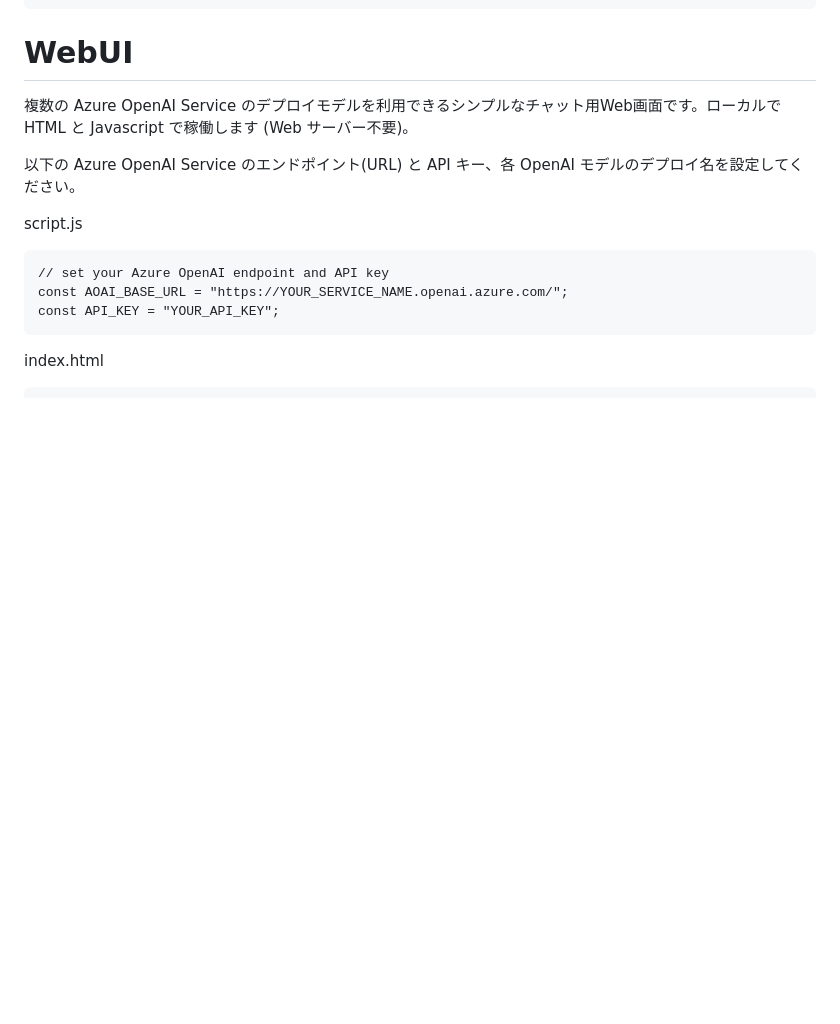
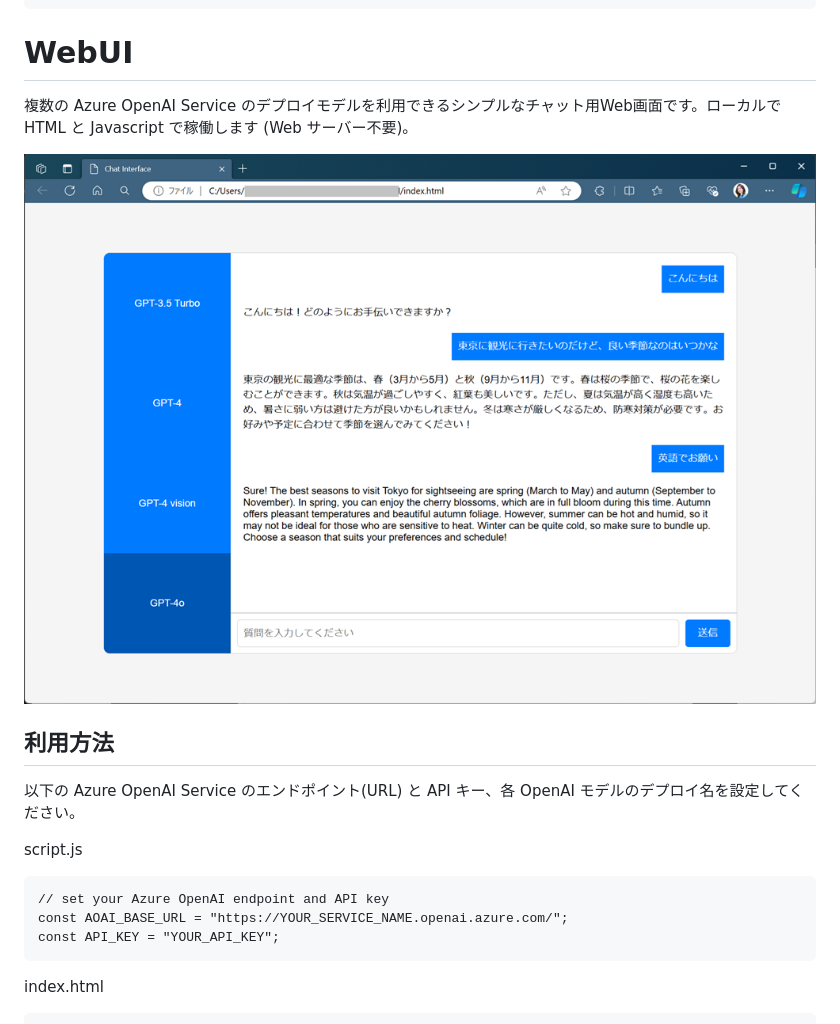
Before and after one commit to ayako/AzureAISamples, a Markdown page: Chat/README.md, the part around the change. GitHub-like rendering; pictures changed too: Chat/ChatWebUI.png (added); blank space fills up the shorter version.

Commit message:
README.md updated
WebUI 画面を追加

````diff
--- a/Chat/README.md
+++ b/Chat/README.md
@@ -23,8 +23,12 @@ GPT_MODEL = "gpt-4o"
 
 複数の Azure OpenAI Service のデプロイモデルを利用できるシンプルなチャット用Web画面です。ローカルで HTML と Javascript で稼働します (Web サーバー不要)。
 
+<img src="ChatWebUI.png" />
+
+
+## 利用方法
+
 以下の Azure OpenAI Service のエンドポイント(URL) と API キー、各 OpenAI モデルのデプロイ名を設定してください。
-
 
 script.js
 ```
````
